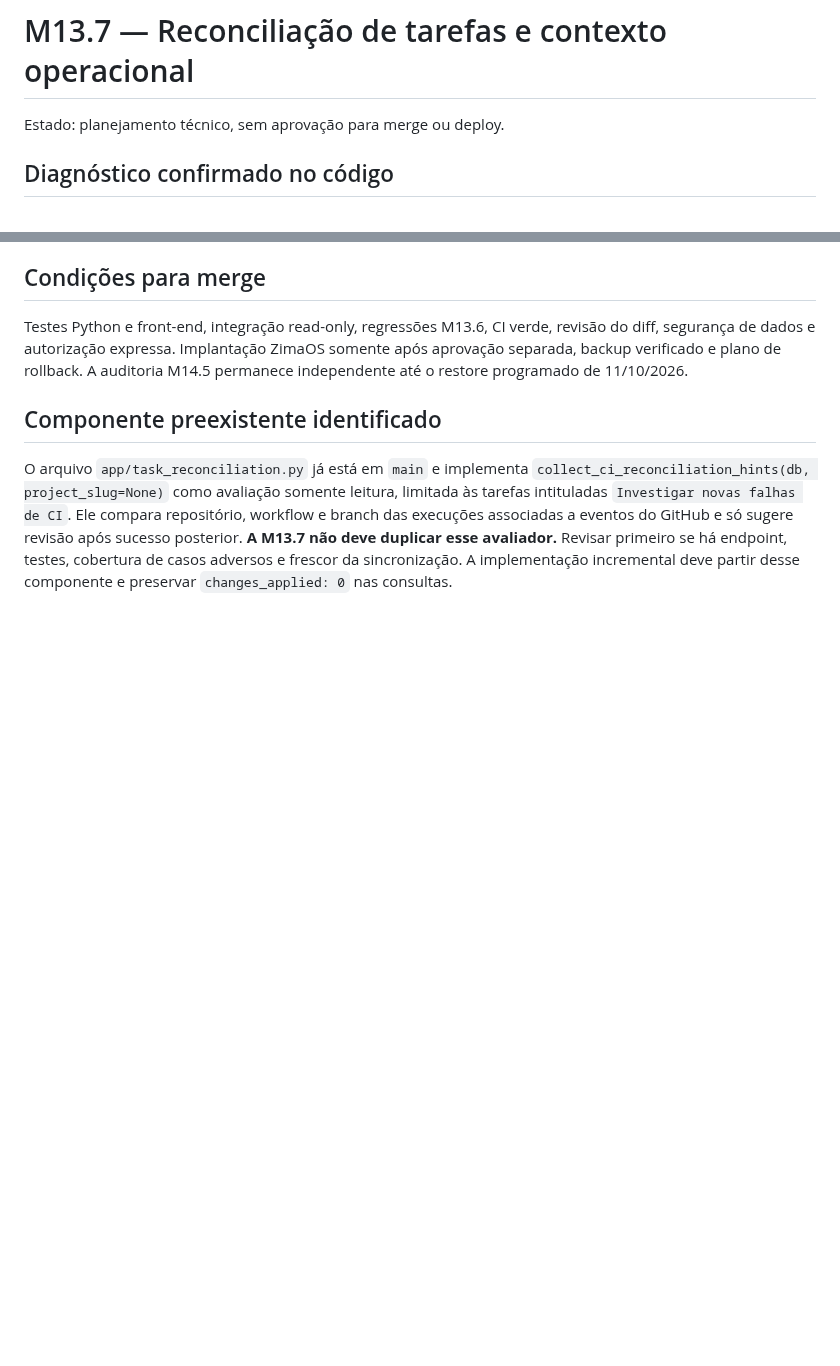
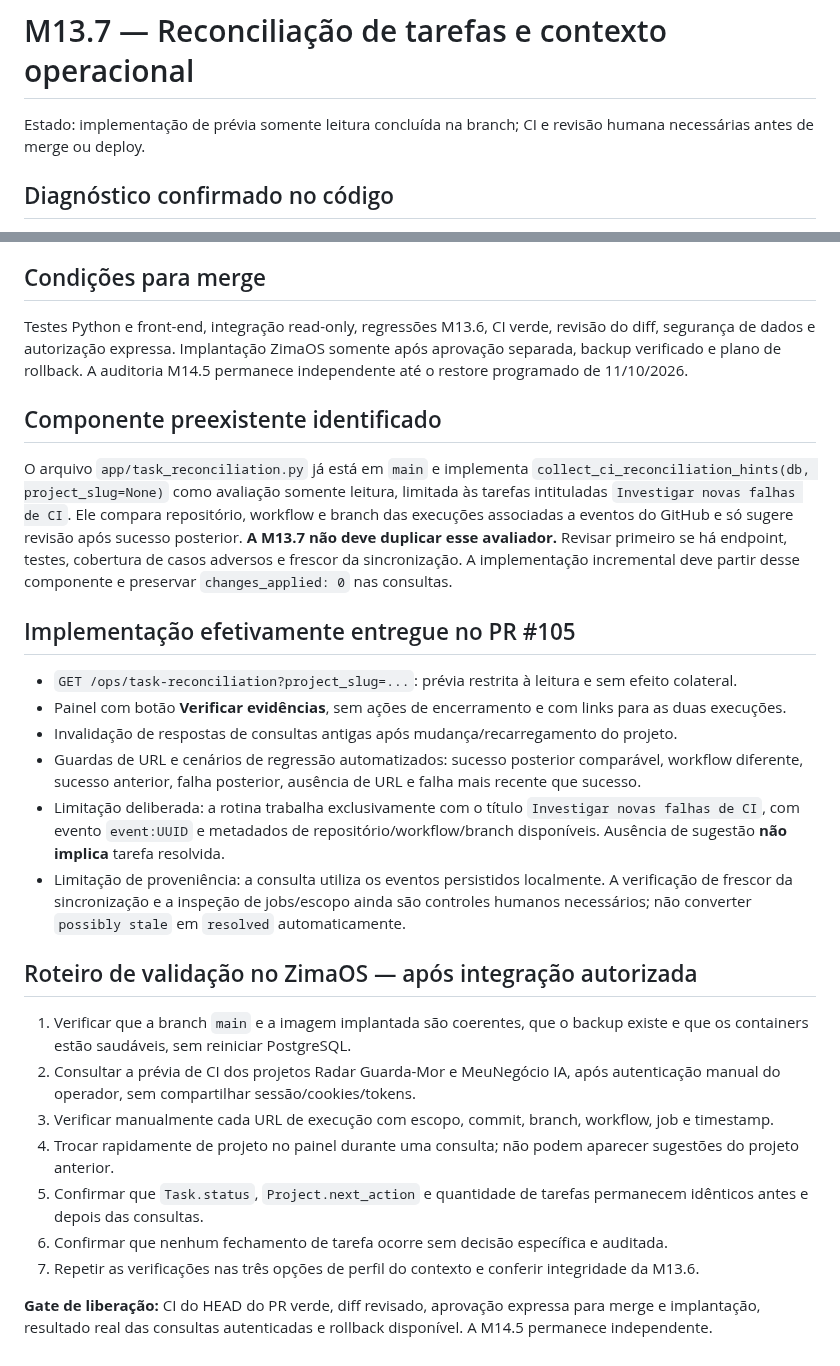
Before and after one commit to douglassnake/douglassnake-super-chat, a Markdown page: docs/M13_7_RECONCILIACAO_TAREFAS.md, 2 parts joined by grey strips. Rendered like a GitHub page; blank space fills up the shorter version.

Commit message:
docs(M13.7): registrar implementação entregue e roteiro de aceite ZimaOS

```diff
--- a/docs/M13_7_RECONCILIACAO_TAREFAS.md
+++ b/docs/M13_7_RECONCILIACAO_TAREFAS.md
@@ -1,6 +1,6 @@
 # M13.7 — Reconciliação de tarefas e contexto operacional
 
-Estado: planejamento técnico, sem aprovação para merge ou deploy.
+Estado: implementação de prévia somente leitura concluída na branch; CI e revisão humana necessárias antes de merge ou deploy.
 
 ## Diagnóstico confirmado no código
 
@@ -60,3 +60,24 @@ Testes Python e front-end, integração read-only, regressões M13.6, CI verde,
 ## Componente preexistente identificado
 
 O arquivo `app/task_reconciliation.py` já está em `main` e implementa `collect_ci_reconciliation_hints(db, project_slug=None)` como avaliação somente leitura, limitada às tarefas intituladas `Investigar novas falhas de CI`. Ele compara repositório, workflow e branch das execuções associadas a eventos do GitHub e só sugere revisão após sucesso posterior. **A M13.7 não deve duplicar esse avaliador.** Revisar primeiro se há endpoint, testes, cobertura de casos adversos e frescor da sincronização. A implementação incremental deve partir desse componente e preservar `changes_applied: 0` nas consultas.
+
+## Implementação efetivamente entregue no PR #105
+
+- `GET /ops/task-reconciliation?project_slug=...`: prévia restrita à leitura e sem efeito colateral.
+- Painel com botão **Verificar evidências**, sem ações de encerramento e com links para as duas execuções.
+- Invalidação de respostas de consultas antigas após mudança/recarregamento do projeto.
+- Guardas de URL e cenários de regressão automatizados: sucesso posterior comparável, workflow diferente, sucesso anterior, falha posterior, ausência de URL e falha mais recente que sucesso.
+- Limitação deliberada: a rotina trabalha exclusivamente com o título `Investigar novas falhas de CI`, com evento `event:UUID` e metadados de repositório/workflow/branch disponíveis. Ausência de sugestão **não implica** tarefa resolvida.
+- Limitação de proveniência: a consulta utiliza os eventos persistidos localmente. A verificação de frescor da sincronização e a inspeção de jobs/escopo ainda são controles humanos necessários; não converter `possibly stale` em `resolved` automaticamente.
+
+## Roteiro de validação no ZimaOS — após integração autorizada
+
+1. Verificar que a branch `main` e a imagem implantada são coerentes, que o backup existe e que os containers estão saudáveis, sem reiniciar PostgreSQL.
+2. Consultar a prévia de CI dos projetos Radar Guarda-Mor e MeuNegócio IA, após autenticação manual do operador, sem compartilhar sessão/cookies/tokens.
+3. Verificar manualmente cada URL de execução com escopo, commit, branch, workflow, job e timestamp.
+4. Trocar rapidamente de projeto no painel durante uma consulta; não podem aparecer sugestões do projeto anterior.
+5. Confirmar que `Task.status`, `Project.next_action` e quantidade de tarefas permanecem idênticos antes e depois das consultas.
+6. Confirmar que nenhum fechamento de tarefa ocorre sem decisão específica e auditada.
+7. Repetir as verificações nas três opções de perfil do contexto e conferir integridade da M13.6.
+
+**Gate de liberação:** CI do HEAD do PR verde, diff revisado, aprovação expressa para merge e implantação, resultado real das consultas autenticadas e rollback disponível. A M14.5 permanece independente.
```
